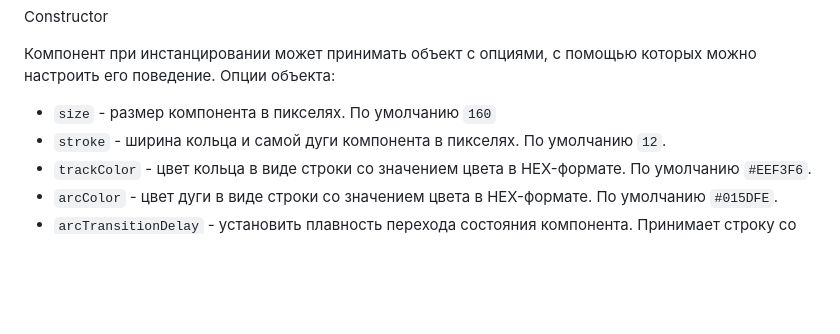
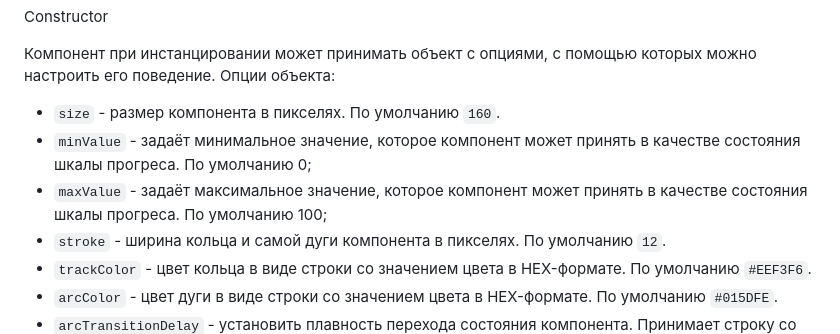
Before and after one commit to mosoveru/progress-block, a Markdown page: README.md, the part around the change. Drawn GitHub-style; blank space fills up the shorter version.

Commit message:
chore: update progress component API documentation

```diff
--- a/README.md
+++ b/README.md
@@ -19,7 +19,9 @@ Constructor
 
 Компонент при инстанцировании может принимать объект с опциями, с помощью которых можно настроить его поведение. Опции объекта:
 
-- `size` - размер компонента в пикселях. По умолчанию `160`
+- `size` - размер компонента в пикселях. По умолчанию `160`.
+- `minValue` - задаёт минимальное значение, которое компонент может принять в качестве состояния шкалы прогреса. По умолчанию 0;
+- `maxValue` - задаёт максимальное значение, которое компонент может принять в качестве состояния шкалы прогреса. По умолчанию 100;
 - `stroke` - ширина кольца и самой дуги компонента в пикселях. По умолчанию `12`.
 - `trackColor` - цвет кольца в виде строки со значением цвета в HEX-формате. По умолчанию `#EEF3F6`.
 - `arcColor` - цвет дуги в виде строки со значением цвета в HEX-формате. По умолчанию `#015DFE`.
```
